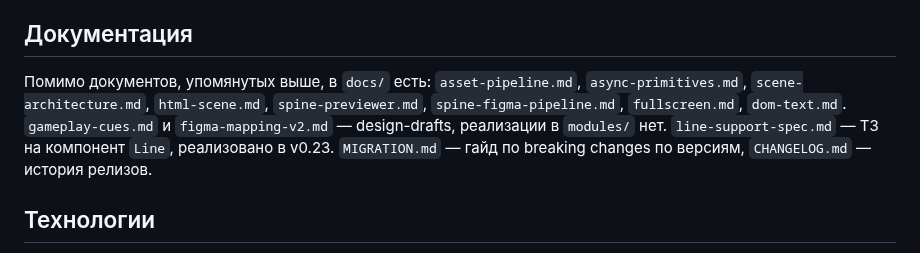
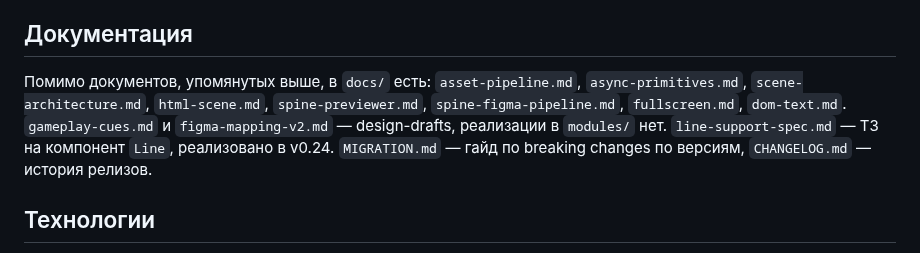
Before and after one commit to demansn/onearm, a Markdown page: CLAUDE.md, the part around the change. GitHub-like rendering.

Commit message:
docs: renumber Line release to 0.24.0

```diff
--- a/CLAUDE.md
+++ b/CLAUDE.md
@@ -503,7 +503,7 @@ Build order: `generateManifest()` → `packAssets()` → `esbuild` → `copyFile
 
 ## Документация
 
-Помимо документов, упомянутых выше, в `docs/` есть: `asset-pipeline.md`, `async-primitives.md`, `scene-architecture.md`, `html-scene.md`, `spine-previewer.md`, `spine-figma-pipeline.md`, `fullscreen.md`, `dom-text.md`. `gameplay-cues.md` и `figma-mapping-v2.md` — design-drafts, реализации в `modules/` нет. `line-support-spec.md` — ТЗ на компонент `Line`, реализовано в v0.23. `MIGRATION.md` — гайд по breaking changes по версиям, `CHANGELOG.md` — история релизов.
+Помимо документов, упомянутых выше, в `docs/` есть: `asset-pipeline.md`, `async-primitives.md`, `scene-architecture.md`, `html-scene.md`, `spine-previewer.md`, `spine-figma-pipeline.md`, `fullscreen.md`, `dom-text.md`. `gameplay-cues.md` и `figma-mapping-v2.md` — design-drafts, реализации в `modules/` нет. `line-support-spec.md` — ТЗ на компонент `Line`, реализовано в v0.24. `MIGRATION.md` — гайд по breaking changes по версиям, `CHANGELOG.md` — история релизов.
 
 ## Технологии
 
```
Also changed, not shown: MIGRATION.md (+2 -2 lines).
